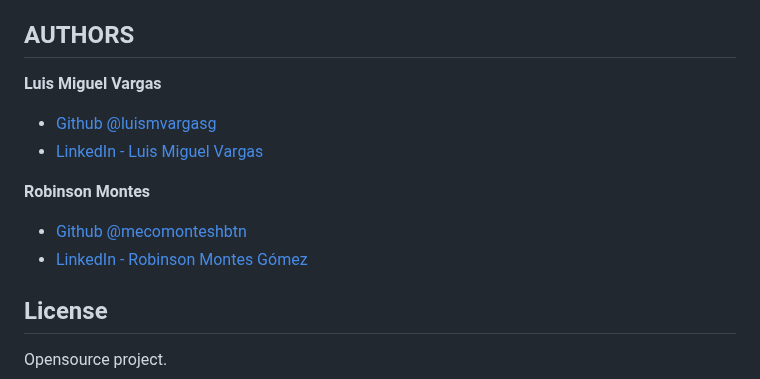
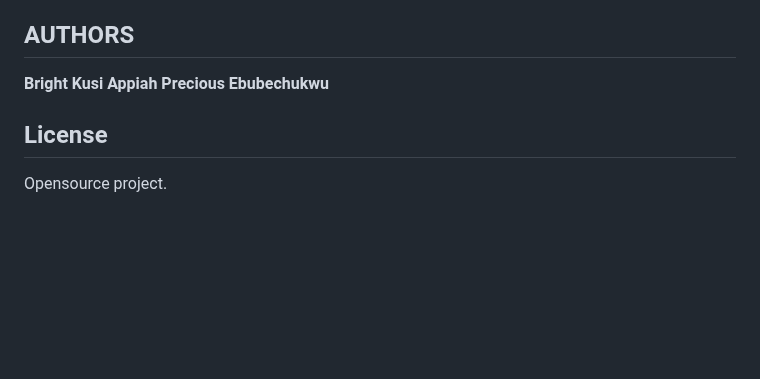
Before and after one commit to KUSAPPI/AirBnB_clone_v2, a Markdown page: README.md, the part around the change. Drawn GitHub-style; blank space fills up the shorter version.

```diff
--- a/README.md
+++ b/README.md
@@ -76,15 +76,8 @@ This program was made and tested using Ubuntu 14.04.3 LTS and Python 3.4.3 So we
 
 ## AUTHORS
 
-**Luis Miguel Vargas**
-
-* [Github @luismvargasg](https://github.com/luismvargasg)
-* [LinkedIn - Luis Miguel Vargas](https://www.linkedin.com/in/luismvargasg/)
-
-**Robinson Montes**
-
-* [Github @mecomonteshbtn](https://github.com/mecomonteshbtn)
-* [LinkedIn - Robinson Montes Gómez](https://www.linkedin.com/in/robinson-montes-g%C3%B3mez/)
+**Bright Kusi Appiah**
+**Precious Ebubechukwu**
 
 ## License
 
```
